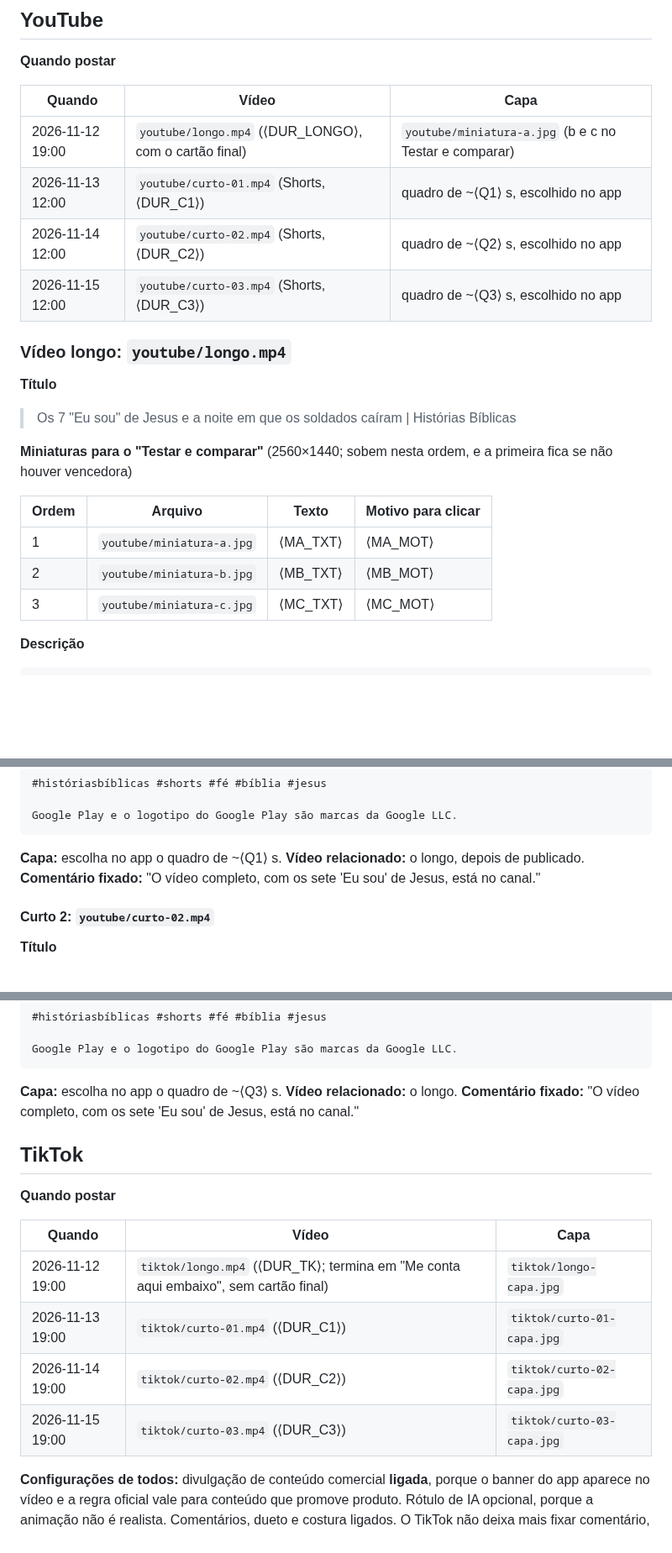
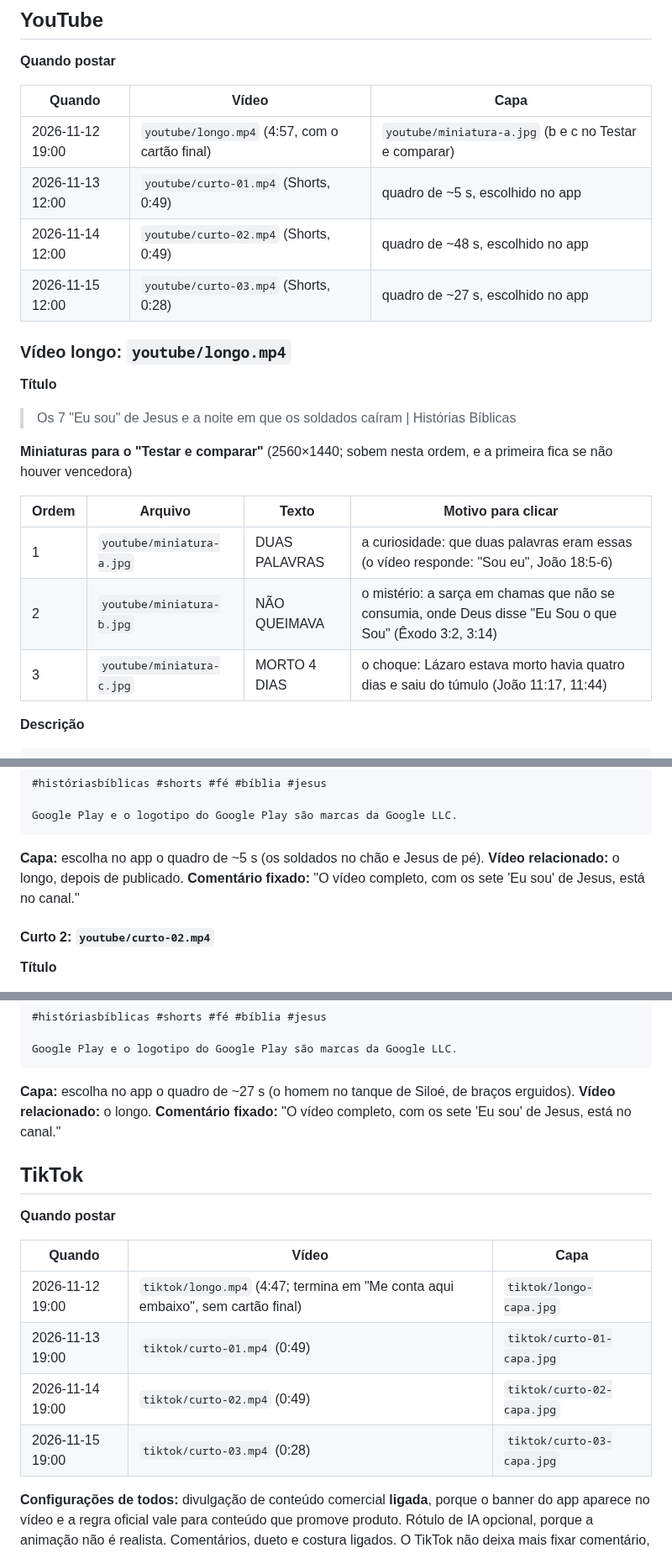
Before and after one commit to giovannicarvxlho/pregaai-videos, a Markdown page: episodios/eu-sou/publicacao.md, 3 parts joined by grey strips. Shown at 84% size. GitHub-like rendering; blank space fills up the shorter version.

````diff
--- a/episodios/eu-sou/publicacao.md
+++ b/episodios/eu-sou/publicacao.md
@@ -10,10 +10,10 @@ Calendário (sugestão, para agendar tudo de uma vez no YouTube Studio, no TikTo
 
 | Quando | Vídeo | Capa |
 |---|---|---|
-| 2026-11-12 19:00 | `youtube/longo.mp4` (⟨DUR_LONGO⟩, com o cartão final) | `youtube/miniatura-a.jpg` (b e c no Testar e comparar) |
-| 2026-11-13 12:00 | `youtube/curto-01.mp4` (Shorts, ⟨DUR_C1⟩) | quadro de ~⟨Q1⟩ s, escolhido no app |
-| 2026-11-14 12:00 | `youtube/curto-02.mp4` (Shorts, ⟨DUR_C2⟩) | quadro de ~⟨Q2⟩ s, escolhido no app |
-| 2026-11-15 12:00 | `youtube/curto-03.mp4` (Shorts, ⟨DUR_C3⟩) | quadro de ~⟨Q3⟩ s, escolhido no app |
+| 2026-11-12 19:00 | `youtube/longo.mp4` (4:57, com o cartão final) | `youtube/miniatura-a.jpg` (b e c no Testar e comparar) |
+| 2026-11-13 12:00 | `youtube/curto-01.mp4` (Shorts, 0:49) | quadro de ~5 s, escolhido no app |
+| 2026-11-14 12:00 | `youtube/curto-02.mp4` (Shorts, 0:49) | quadro de ~48 s, escolhido no app |
+| 2026-11-15 12:00 | `youtube/curto-03.mp4` (Shorts, 0:28) | quadro de ~27 s, escolhido no app |
 
 ### Vídeo longo: `youtube/longo.mp4`
 
@@ -24,9 +24,9 @@ Calendário (sugestão, para agendar tudo de uma vez no YouTube Studio, no TikTo
 
 | Ordem | Arquivo | Texto | Motivo para clicar |
 |---|---|---|---|
-| 1 | `youtube/miniatura-a.jpg` | ⟨MA_TXT⟩ | ⟨MA_MOT⟩ |
-| 2 | `youtube/miniatura-b.jpg` | ⟨MB_TXT⟩ | ⟨MB_MOT⟩ |
-| 3 | `youtube/miniatura-c.jpg` | ⟨MC_TXT⟩ | ⟨MC_MOT⟩ |
+| 1 | `youtube/miniatura-a.jpg` | DUAS PALAVRAS | a curiosidade: que duas palavras eram essas (o vídeo responde: "Sou eu", João 18:5-6) |
+| 2 | `youtube/miniatura-b.jpg` | NÃO QUEIMAVA | o mistério: a sarça em chamas que não se consumia, onde Deus disse "Eu Sou o que Sou" (Êxodo 3:2, 3:14) |
+| 3 | `youtube/miniatura-c.jpg` | MORTO 4 DIAS | o choque: Lázaro estava morto havia quatro dias e saiu do túmulo (João 11:17, 11:44) |
 
 **Descrição**
 ```
@@ -88,7 +88,7 @@ Você já tinha reparado nesse detalhe do olival? 👇
 Google Play e o logotipo do Google Play são marcas da Google LLC.
 ```
 
-**Capa:** escolha no app o quadro de ~⟨Q1⟩ s. **Vídeo relacionado:** o longo, depois de publicado. **Comentário fixado:** "O vídeo completo, com os sete 'Eu sou' de Jesus, está no canal."
+**Capa:** escolha no app o quadro de ~5 s (os soldados no chão e Jesus de pé). **Vídeo relacionado:** o longo, depois de publicado. **Comentário fixado:** "O vídeo completo, com os sete 'Eu sou' de Jesus, está no canal."
 
 #### Curto 2: `youtube/curto-02.mp4`
 
@@ -136,7 +136,7 @@ Você já tinha lido essa resposta de Jesus? 👇
 Google Play e o logotipo do Google Play são marcas da Google LLC.
 ```
 
-**Capa:** escolha no app o quadro de ~⟨Q3⟩ s. **Vídeo relacionado:** o longo. **Comentário fixado:** "O vídeo completo, com os sete 'Eu sou' de Jesus, está no canal."
+**Capa:** escolha no app o quadro de ~27 s (o homem no tanque de Siloé, de braços erguidos). **Vídeo relacionado:** o longo. **Comentário fixado:** "O vídeo completo, com os sete 'Eu sou' de Jesus, está no canal."
 
 ## TikTok
 
@@ -144,10 +144,10 @@ Google Play e o logotipo do Google Play são marcas da Google LLC.
 
 | Quando | Vídeo | Capa |
 |---|---|---|
-| 2026-11-12 19:00 | `tiktok/longo.mp4` (⟨DUR_TK⟩; termina em "Me conta aqui embaixo", sem cartão final) | `tiktok/longo-capa.jpg` |
-| 2026-11-13 19:00 | `tiktok/curto-01.mp4` (⟨DUR_C1⟩) | `tiktok/curto-01-capa.jpg` |
-| 2026-11-14 19:00 | `tiktok/curto-02.mp4` (⟨DUR_C2⟩) | `tiktok/curto-02-capa.jpg` |
-| 2026-11-15 19:00 | `tiktok/curto-03.mp4` (⟨DUR_C3⟩) | `tiktok/curto-03-capa.jpg` |
+| 2026-11-12 19:00 | `tiktok/longo.mp4` (4:47; termina em "Me conta aqui embaixo", sem cartão final) | `tiktok/longo-capa.jpg` |
+| 2026-11-13 19:00 | `tiktok/curto-01.mp4` (0:49) | `tiktok/curto-01-capa.jpg` |
+| 2026-11-14 19:00 | `tiktok/curto-02.mp4` (0:49) | `tiktok/curto-02-capa.jpg` |
+| 2026-11-15 19:00 | `tiktok/curto-03.mp4` (0:28) | `tiktok/curto-03-capa.jpg` |
 
 **Configurações de todos:** divulgação de conteúdo comercial **ligada**, porque o banner do app aparece no vídeo e a regra oficial vale para conteúdo que promove produto. Rótulo de IA opcional, porque a animação não é realista. Comentários, dueto e costura ligados. O TikTok não deixa mais fixar comentário, então o texto do app vai como **resposta do perfil ao primeiro comentário**.
 
````
Also changed, not shown: other parts of episodios/eu-sou/publicacao.md (+11 -11 lines), episodios/eu-sou/roteiro.md (+1 -1 lines).
